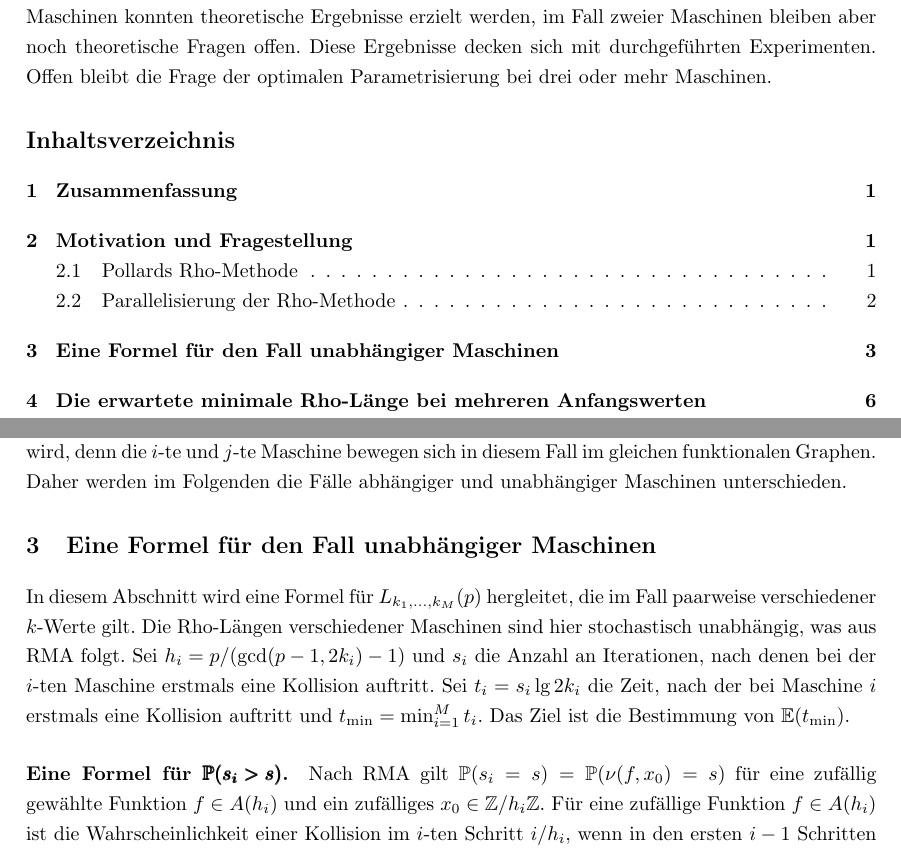
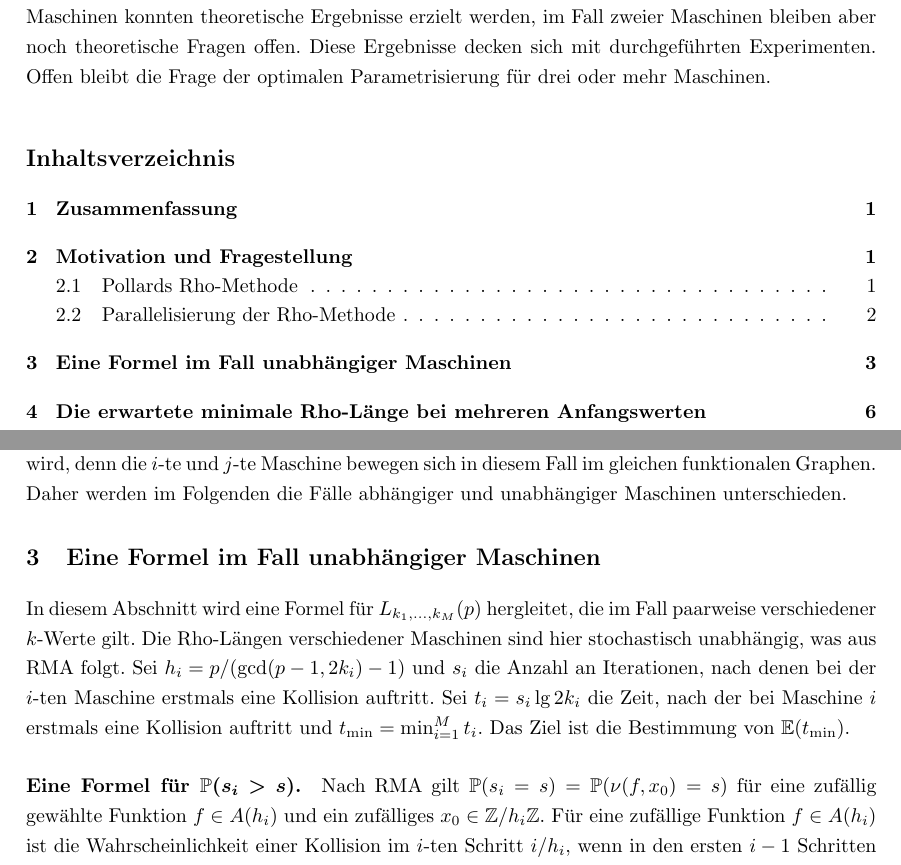
Before and after one commit to finn-rudolph/rhok, a LaTeX document (article/rhok.tex): two parts of pages 1 and 4 of 16, joined at a grey line, cut so that both start at the same text. Compiled offline with pdfLaTeX.

Commit message:
Make bold math nicer

```diff
--- a/article/rhok.tex
+++ b/article/rhok.tex
@@ -6,13 +6,15 @@
 \usepackage{amsthm}
 \usepackage[ngerman]{babel}
 \usepackage[backend=biber, style=apa]{biblatex}
+\usepackage{bm}
 \usepackage[font=small]{caption}
+\usepackage{csquotes}
 \usepackage[left=3cm, right=3cm, top=2.5cm, bottom=2.5cm]{geometry}
 \usepackage[hidelinks]{hyperref}
 \usepackage{mathtools}
 \usepackage{pgfplots}
+\usepackage{sectsty}
 \usepackage[onehalfspacing]{setspace}
-\usepackage{sectsty}
 \usepackage[inkscapeformat=pdf]{svg}
 \usepackage{xcolor}
 
@@ -69,9 +71,13 @@
 
     \section*{Projektüberblick}
 
-    Pollards Rho-Methode ist eine der schnellsten Algorithmen zur Faktorisierung kleiner Zahlen. Bei der Implementierung des Algorithmus kann ein Parameter $k$ gewählt werden, der unter Umständen großen Einfluss auf die Laufzeit des Algorithmus haben kann, sowohl im positiven als auch im negativen Sinn. In dieser Arbeit soll untersucht werden, wie $k$ bestmöglich gewählt werden kann. Insbesondere ist der Fall interessant, wenn der Algorithmus auf mehreren Maschinen parallel ausgeführt wird, weil dann für jede Maschine $k$ separat gewählt wird. Für den Fall einer und zweier Maschinen konnten theoretische Ergebnisse erzielt werden, im Fall zweier Maschinen bleiben aber noch theoretische Fragen offen. Diese Ergebnisse decken sich mit durchgeführten Experimenten. Offen bleibt die Frage der optimalen Parametrisierung bei drei oder mehr Maschinen.
+    Pollards Rho-Methode ist eine der schnellsten Algorithmen zur Faktorisierung kleiner Zahlen. Bei der Implementierung des Algorithmus kann ein Parameter $k$ gewählt werden, der unter Umständen großen Einfluss auf die Laufzeit des Algorithmus haben kann, sowohl im positiven als auch im negativen Sinn. In dieser Arbeit soll untersucht werden, wie $k$ bestmöglich gewählt werden kann. Insbesondere ist der Fall interessant, wenn der Algorithmus auf mehreren Maschinen parallel ausgeführt wird, weil dann für jede Maschine $k$ separat gewählt wird. Für den Fall einer und zweier Maschinen konnten theoretische Ergebnisse erzielt werden, im Fall zweier Maschinen bleiben aber noch theoretische Fragen offen. Diese Ergebnisse decken sich mit durchgeführten Experimenten. Offen bleibt die Frage der optimalen Parametrisierung für drei oder mehr Maschinen.
 
-    \tableofcontents
+    \vspace{1em}
+
+    \begin{spacing}{1.2}
+        \tableofcontents
+    \end{spacing}
 
     \thispagestyle{empty}
 
@@ -143,11 +149,11 @@ Sei $k_1, k_2, \dots, k_M, 1 \le k_i \in \N$ eine Zuordnung von $k$-Werten für
 \end{align}
 wobei $X_i$ die gleichverteilte Zufallsvariable über $A(h_i) \times \Z/h_i\Z$ ist, mit $X_i(f, x_0) = \nu(f, x_0)$ für $f \in A(h_i), x_0 \in \Z/h_i\Z$. Eine Schwierigkeit in der Herleitung einer Formel für $L_{k_1, \dots, k_M}(p)$ ist, dass $X_i$ und $X_j$ nicht unabhängig sind, wenn $k_i = k_j$. Grund dafür ist, dass $f$ nicht unabhängig gewählt wird, denn die $i$-te und $j$-te Maschine bewegen sich in diesem Fall im gleichen funktionalen Graphen.  Daher werden im Folgenden die Fälle abhängiger und unabhängiger Maschinen unterschieden.
 
-\section{Eine Formel für den Fall unabhängiger Maschinen}
+\section{Eine Formel im Fall unabhängiger Maschinen}
 
 In diesem Abschnitt wird eine Formel für $L_{k_1, \dots, k_M}(p)$ hergleitet, die im Fall paarweise verschiedener $k$-Werte gilt. Die Rho-Längen verschiedener Maschinen sind hier stochastisch unabhängig, was aus RMA folgt. Sei $h_i = p/(\gcd(p - 1, 2k_i) - 1)$ und $s_i$ die Anzahl an Iterationen, nach denen bei der $i$-ten Maschine erstmals eine Kollision auftritt. Sei $t_i = s_i \lg 2k_i$ die Zeit, nach der bei Maschine $i$ erstmals eine Kollision auftritt und $t_{\min} = \min_{i = 1}^M t_i$. Das Ziel ist die Bestimmung von $\E(t_{\min})$.
 
-\paragraph{Eine Formel für $\pmb{\P(s_i > s)}$.} Nach RMA gilt $\P(s_i = s) = \P(\nu(f, x_0) = s)$ für eine zufällig gewählte Funktion $f \in A(h_i)$ und ein zufälliges $x_0 \in \Z/h_i\Z$. Für eine zufällige Funktion $f \in A(h_i)$ ist die Wahrscheinlichkeit einer Kollision im $i$-ten Schritt $i/h_i$, wenn in den ersten $i-1$ Schritten keine Kollision aufgetreten ist, da jeder der $h_i$ möglichen Werte gleich wahrscheinlich ist und $i$ von ihnen zu einer Kollision führen. Die Wahrscheinlichkeit, dass in den ersten $s$ Schritten keine Kollision auftritt ist also
+\paragraph{Eine Formel für $\bm{\P(s_i > s)}$.} Nach RMA gilt $\P(s_i = s) = \P(\nu(f, x_0) = s)$ für eine zufällig gewählte Funktion $f \in A(h_i)$ und ein zufälliges $x_0 \in \Z/h_i\Z$. Für eine zufällige Funktion $f \in A(h_i)$ ist die Wahrscheinlichkeit einer Kollision im $i$-ten Schritt $i/h_i$, wenn in den ersten $i-1$ Schritten keine Kollision aufgetreten ist, da jeder der $h_i$ möglichen Werte gleich wahrscheinlich ist und $i$ von ihnen zu einer Kollision führen. Die Wahrscheinlichkeit, dass in den ersten $s$ Schritten keine Kollision auftritt ist also
 \begin{align*}
     \P(s_i > s)
     = \P(\nu(f, x_0) > s)
```
Also changed, not shown: article/rhok.tex (9 more changed lines).
